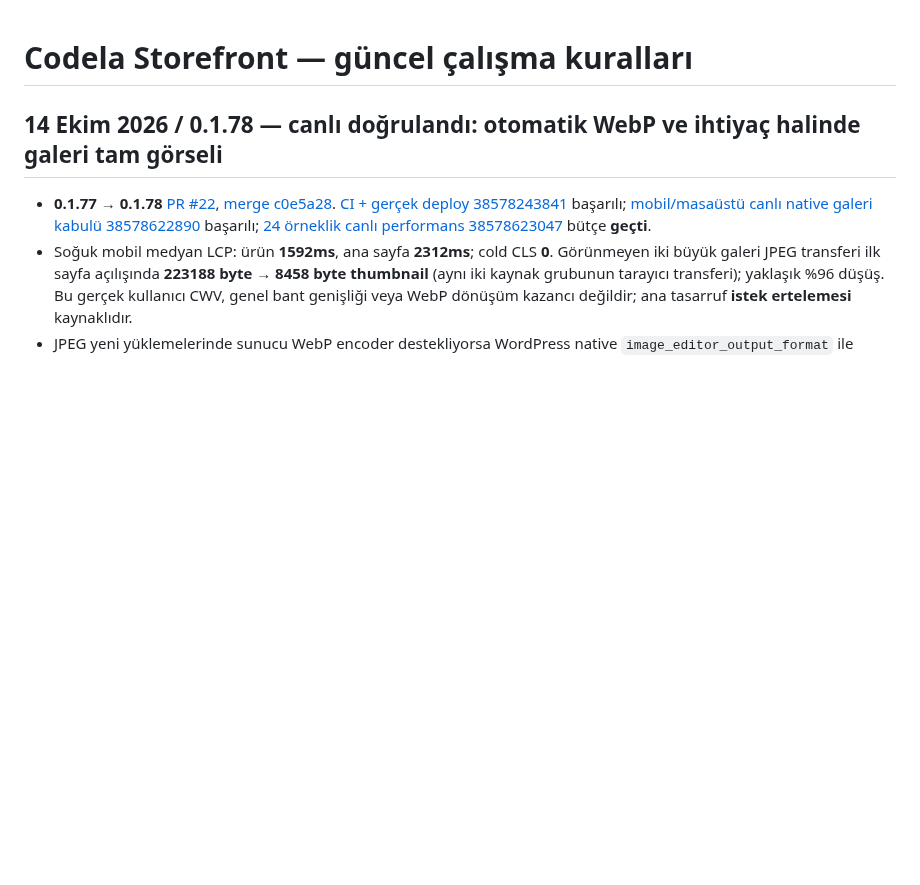
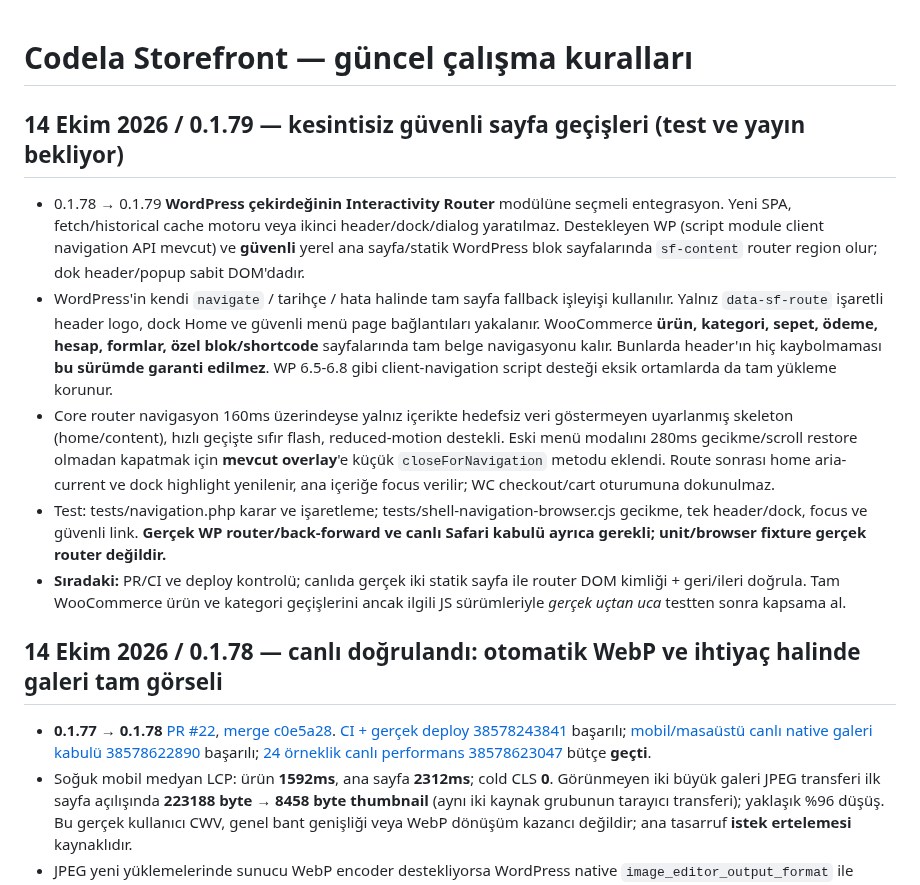
Before and after one commit to muhammetdkaya/codela-storefront, a Markdown page: AGENTS.md, the part around the change. Drawn GitHub-style; blank space fills up the shorter version.

Commit message:
docs: record 0.1.79 safe router scope, fallback and acceptance gates

```diff
--- a/AGENTS.md
+++ b/AGENTS.md
@@ -1,4 +1,12 @@
 # Codela Storefront — güncel çalışma kuralları
+
+## 14 Ekim 2026 / 0.1.79 — kesintisiz güvenli sayfa geçişleri (test ve yayın bekliyor)
+
+- 0.1.78 → 0.1.79 **WordPress çekirdeğinin Interactivity Router** modülüne seçmeli entegrasyon. Yeni SPA, fetch/historical cache motoru veya ikinci header/dock/dialog yaratılmaz. Destekleyen WP (script module client navigation API mevcut) ve **güvenli** yerel ana sayfa/statik WordPress blok sayfalarında `sf-content` router region olur; dok header/popup sabit DOM'dadır.
+- WordPress'in kendi `navigate` / tarihçe / hata halinde tam sayfa fallback işleyişi kullanılır. Yalnız `data-sf-route` işaretli header logo, dock Home ve güvenli menü page bağlantıları yakalanır. WooCommerce **ürün, kategori, sepet, ödeme, hesap, formlar, özel blok/shortcode** sayfalarında tam belge navigasyonu kalır. Bunlarda header'ın hiç kaybolmaması **bu sürümde garanti edilmez**. WP 6.5-6.8 gibi client-navigation script desteği eksik ortamlarda da tam yükleme korunur.
+- Core router navigasyon 160ms üzerindeyse yalnız içerikte hedefsiz veri göstermeyen uyarlanmış skeleton (home/content), hızlı geçişte sıfır flash, reduced-motion destekli. Eski menü modalını 280ms gecikme/scroll restore olmadan kapatmak için **mevcut overlay**'e küçük `closeForNavigation` metodu eklendi. Route sonrası home aria-current ve dock highlight yenilenir, ana içeriğe focus verilir; WC checkout/cart oturumuna dokunulmaz.
+- Test: tests/navigation.php karar ve işaretleme; tests/shell-navigation-browser.cjs gecikme, tek header/dock, focus ve güvenli link. **Gerçek WP router/back-forward ve canlı Safari kabulü ayrıca gerekli; unit/browser fixture gerçek router değildir.**
+- **Sıradaki:** PR/CI ve deploy kontrolü; canlıda gerçek iki statik sayfa ile router DOM kimliği + geri/ileri doğrula. Tam WooCommerce ürün ve kategori geçişlerini ancak ilgili JS sürümleriyle *gerçek uçtan uca* testten sonra kapsama al.
 
 ## 14 Ekim 2026 / 0.1.78 — canlı doğrulandı: otomatik WebP ve ihtiyaç halinde galeri tam görseli
 
```
